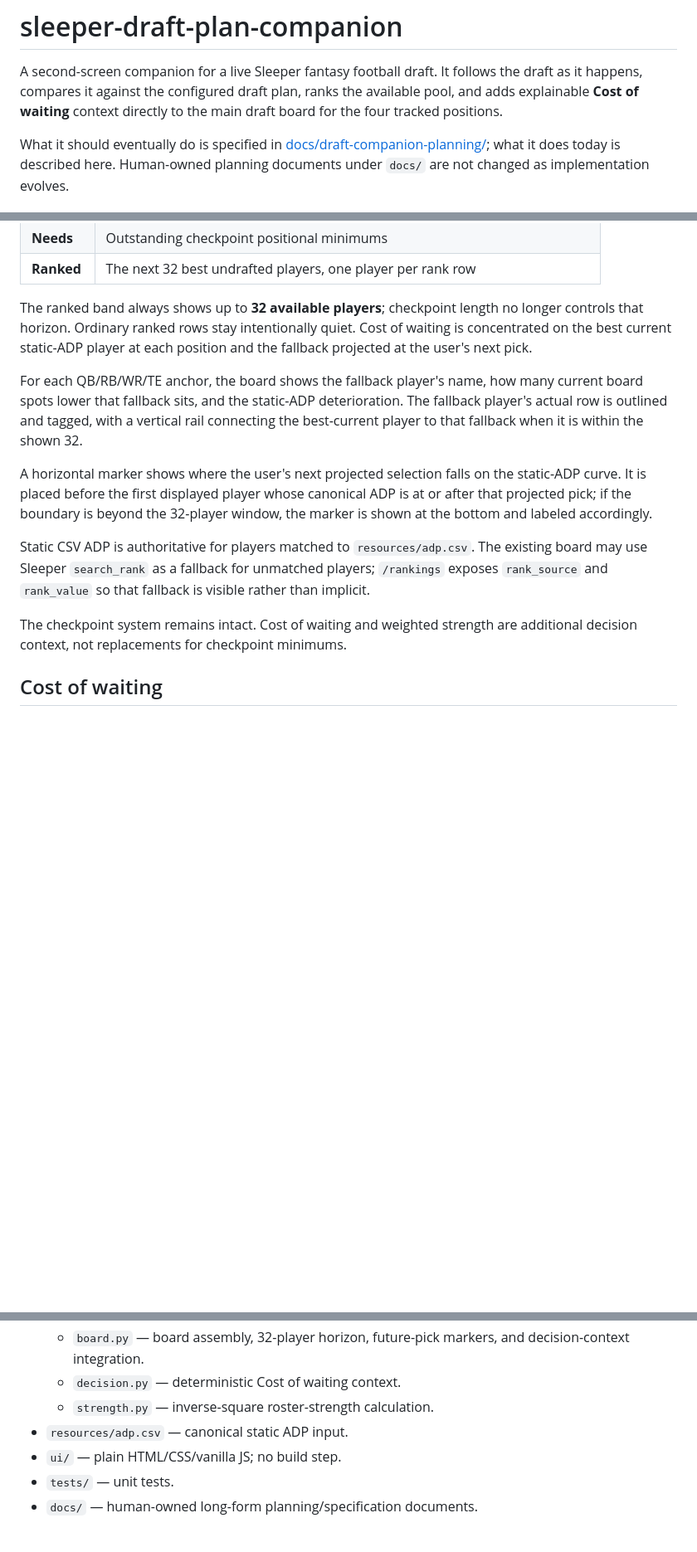
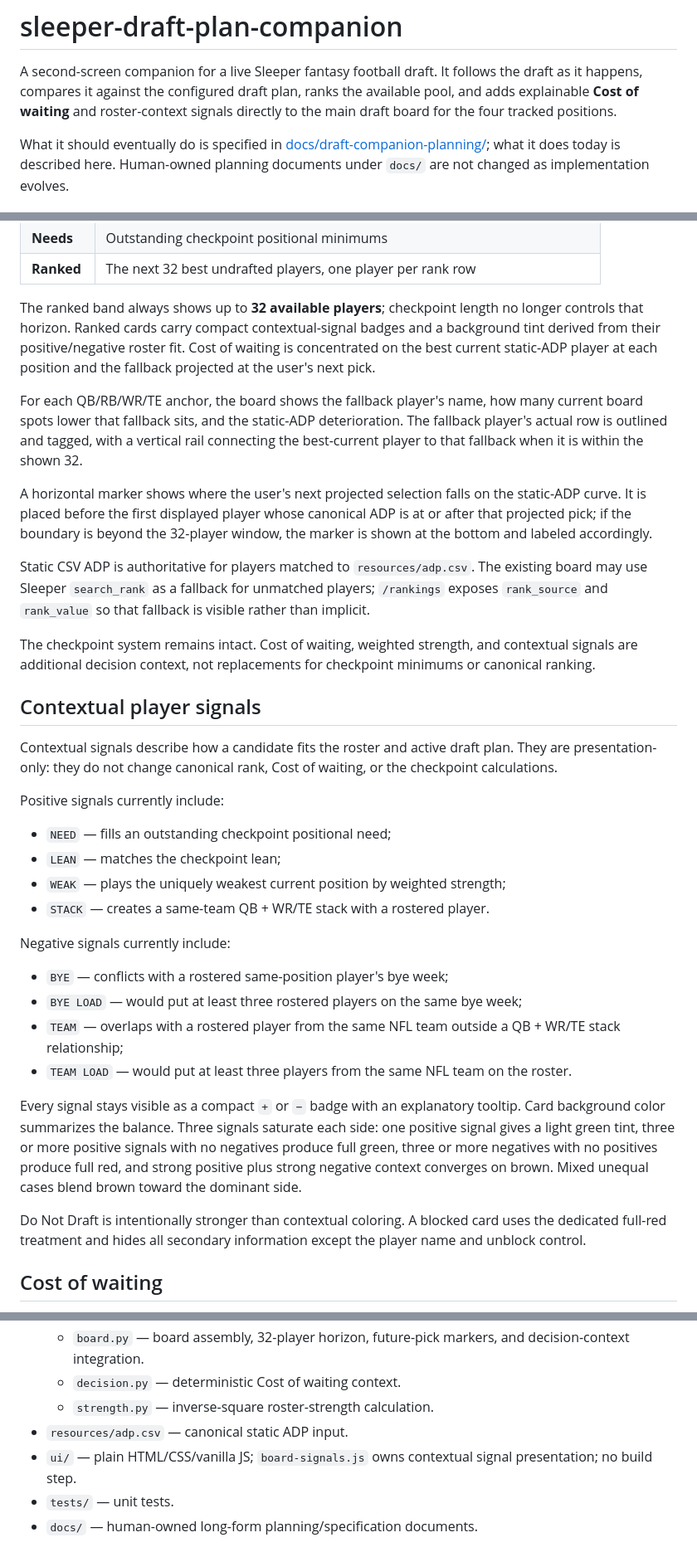
Before and after one commit to wesnicol2/sleeper-draft-plan-companion, a Markdown page: README.md, 3 parts joined by grey strips. Shown at 83% size. GitHub-like rendering; blank space fills up the shorter version.

Commit message:
Document contextual player signals

```diff
--- a/README.md
+++ b/README.md
@@ -2,8 +2,8 @@
 
 A second-screen companion for a live Sleeper fantasy football draft. It follows
 the draft as it happens, compares it against the configured draft plan, ranks the
-available pool, and adds explainable **Cost of waiting** context directly to the
-main draft board for the four tracked positions.
+available pool, and adds explainable **Cost of waiting** and roster-context
+signals directly to the main draft board for the four tracked positions.
 
 What it should eventually do is specified in
 [docs/draft-companion-planning/](docs/draft-companion-planning/); what it does
@@ -101,9 +101,10 @@ Top to bottom:
 | **Ranked** | The next 32 best undrafted players, one player per rank row |
 
 The ranked band always shows up to **32 available players**; checkpoint length no
-longer controls that horizon. Ordinary ranked rows stay intentionally quiet.
-Cost of waiting is concentrated on the best current static-ADP player at each
-position and the fallback projected at the user's next pick.
+longer controls that horizon. Ranked cards carry compact contextual-signal badges
+and a background tint derived from their positive/negative roster fit. Cost of
+waiting is concentrated on the best current static-ADP player at each position
+and the fallback projected at the user's next pick.
 
 For each QB/RB/WR/TE anchor, the board shows the fallback player's name, how many
 current board spots lower that fallback sits, and the static-ADP deterioration.
@@ -121,8 +122,42 @@ The existing board may use Sleeper `search_rank` as a fallback for unmatched
 players; `/rankings` exposes `rank_source` and `rank_value` so that fallback is
 visible rather than implicit.
 
-The checkpoint system remains intact. Cost of waiting and weighted strength are
-additional decision context, not replacements for checkpoint minimums.
+The checkpoint system remains intact. Cost of waiting, weighted strength, and
+contextual signals are additional decision context, not replacements for
+checkpoint minimums or canonical ranking.
+
+## Contextual player signals
+
+Contextual signals describe how a candidate fits the roster and active draft
+plan. They are presentation-only: they do not change canonical rank, Cost of
+waiting, or the checkpoint calculations.
+
+Positive signals currently include:
+
+- `NEED` — fills an outstanding checkpoint positional need;
+- `LEAN` — matches the checkpoint lean;
+- `WEAK` — plays the uniquely weakest current position by weighted strength;
+- `STACK` — creates a same-team QB + WR/TE stack with a rostered player.
+
+Negative signals currently include:
+
+- `BYE` — conflicts with a rostered same-position player's bye week;
+- `BYE LOAD` — would put at least three rostered players on the same bye week;
+- `TEAM` — overlaps with a rostered player from the same NFL team outside a
+  QB + WR/TE stack relationship;
+- `TEAM LOAD` — would put at least three players from the same NFL team on the
+  roster.
+
+Every signal stays visible as a compact `+` or `−` badge with an explanatory
+tooltip. Card background color summarizes the balance. Three signals saturate
+each side: one positive signal gives a light green tint, three or more positive
+signals with no negatives produce full green, three or more negatives with no
+positives produce full red, and strong positive plus strong negative context
+converges on brown. Mixed unequal cases blend brown toward the dominant side.
+
+Do Not Draft is intentionally stronger than contextual coloring. A blocked card
+uses the dedicated full-red treatment and hides all secondary information except
+the player name and unblock control.
 
 ## Cost of waiting
 
@@ -210,7 +245,7 @@ button is an escape hatch and sends `?fresh=1` for live draft state.
   - `decision.py` — deterministic Cost of waiting context.
   - `strength.py` — inverse-square roster-strength calculation.
 - `resources/adp.csv` — canonical static ADP input.
-- `ui/` — plain HTML/CSS/vanilla JS; no build step.
+- `ui/` — plain HTML/CSS/vanilla JS; `board-signals.js` owns contextual signal presentation; no build step.
 - `tests/` — unit tests.
 - `docs/` — human-owned long-form planning/specification documents.
 
```
